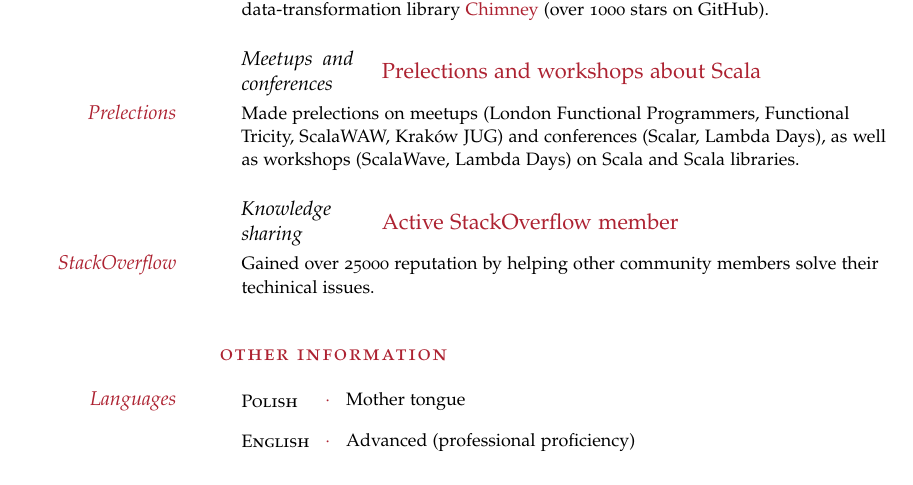
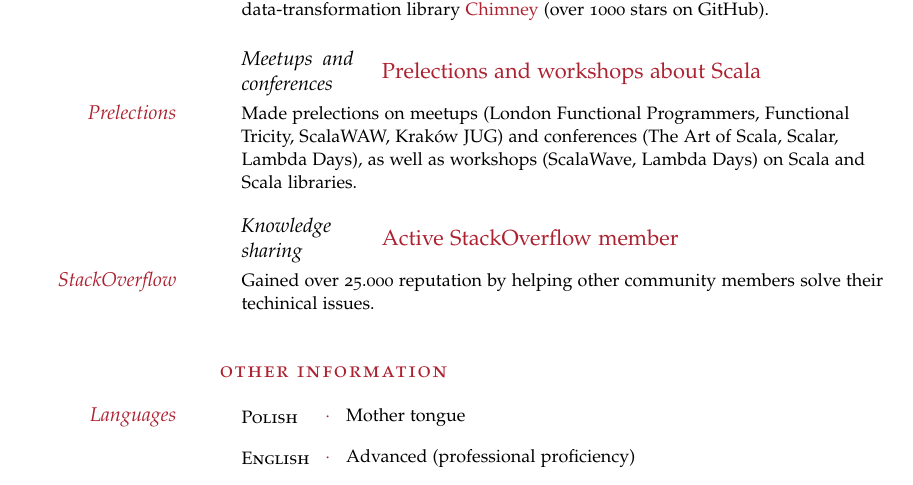
Before and after one commit to MateuszKubuszok/CurriculumVitae, a LaTeX CV (curriculum_vitae_en.tex): part of page 2 of 2, cut so that both start at the same text. Compiled offline with pdfLaTeX.

Commit message:
Add Art of Scala conference

```diff
--- a/curriculum_vitae_en.tex
+++ b/curriculum_vitae_en.tex
@@ -144,13 +144,13 @@ Description: This thesis concerned creation of a generic updater client.}
 
 \NewEntry{Meetups and conferences}{\href{https://kubuszok.com/presentations}{Prelections and workshops about Scala}}{}
 
-\Description{\MarginText{Prelections}Made prelections on meetups (London Functional Programmers, Functional Tricity, ScalaWAW, Kraków JUG) and conferences (Scalar, Lambda Days), as well as workshops (ScalaWave, Lambda Days) on Scala and Scala libraries.}
+\Description{\MarginText{Prelections}Made prelections on meetups (London Functional Programmers, Functional Tricity, ScalaWAW, Kraków JUG) and conferences (The Art of Scala, Scalar, Lambda Days), as well as workshops (ScalaWave, Lambda Days) on Scala and Scala libraries.}
 
 %----------------------------------------
 
 \NewEntry{Knowledge sharing}{\href{https://stackoverflow.com/users/1305121/mateusz-kubuszok}{Active StackOverflow member}}{}
 
-\Description{\MarginText{StackOverflow}Gained over 25000 reputation by helping other community members solve their techinical issues.}
+\Description{\MarginText{StackOverflow}Gained over 25.000 reputation by helping other community members solve their techinical issues.}
 
 %----------------------------------------
 
```
